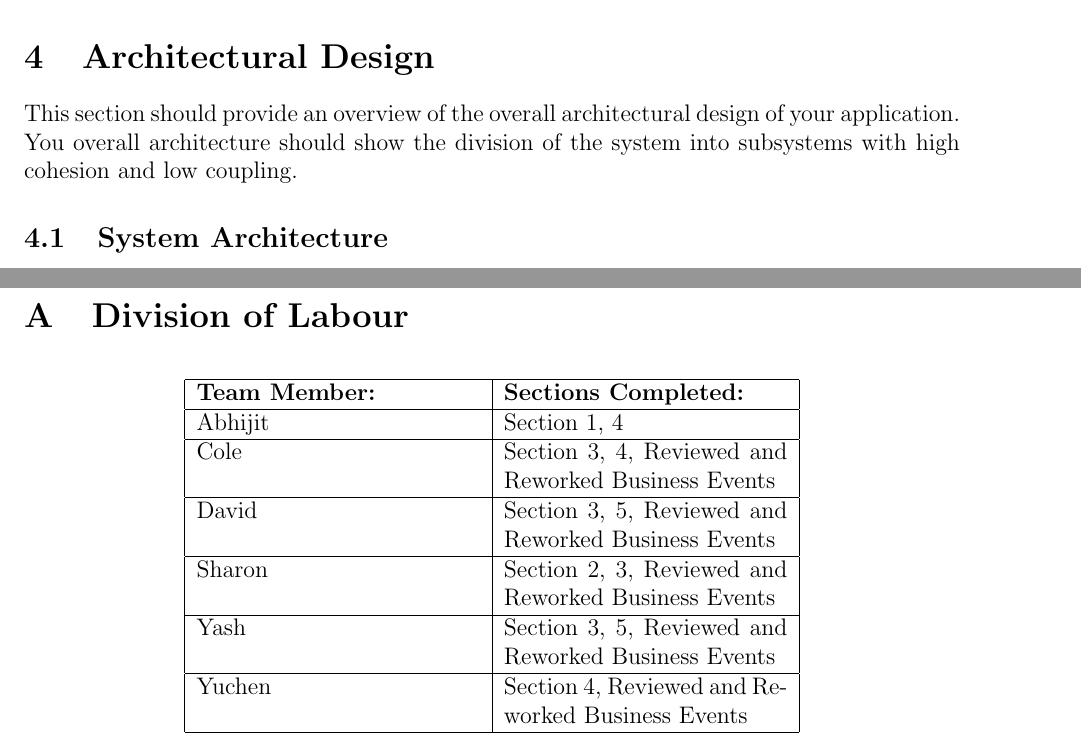
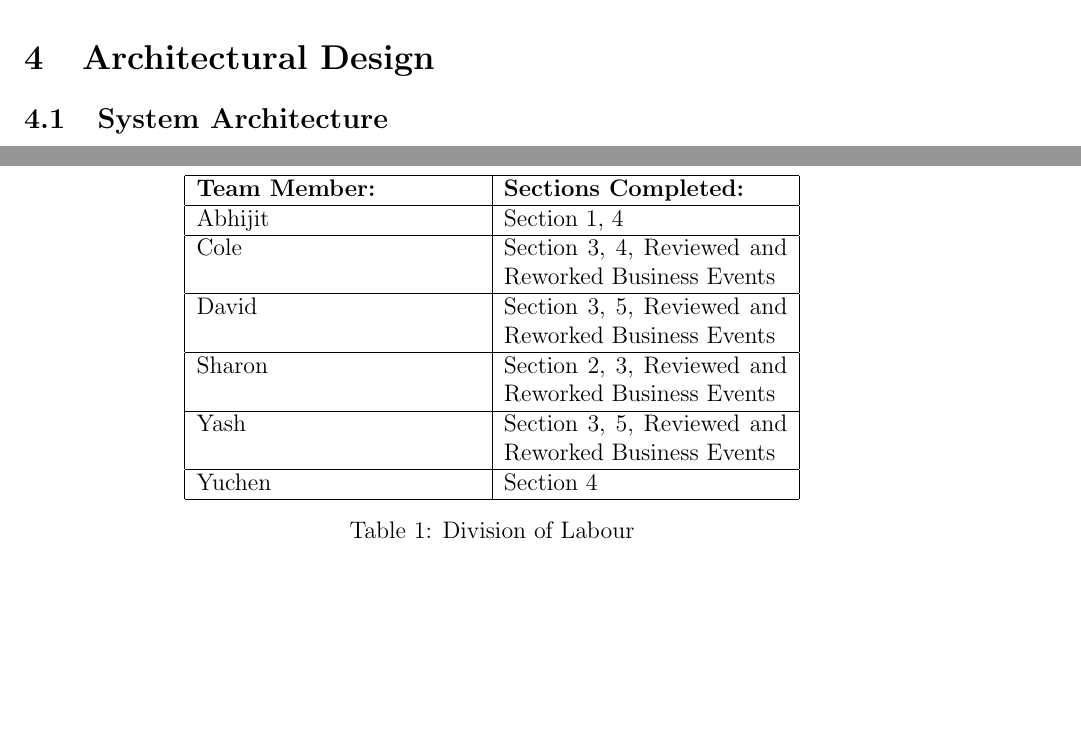
Before and after one commit to yashsway/carspot, a LaTeX document (Documentation/ArchitecturalDesign/systemdesign-team9ao4.tex): two parts of pages 4 and 10 of 10, joined at a grey line, cut so that both start at the same text, the shorter picture padded with empty space. Compiled offline with pdfLaTeX.

Commit message:
actually committing changes after fixed merge conflict

```diff
--- a/Documentation/ArchitecturalDesign/systemdesign-team9ao4.tex
+++ b/Documentation/ArchitecturalDesign/systemdesign-team9ao4.tex
@@ -106,7 +106,6 @@ This section should provide a use case diagram for your application.
 \section{Architectural Design}
 \label{sec:architectural_design}
 % Begin Section
-This section should provide an overview of the overall architectural design of your application. You overall architecture should show the division of the system into subsystems with high cohesion and low coupling.
 
 \subsection{System Architecture}
 \label{sub:system_architecture}
@@ -396,9 +394,11 @@ This section should provide an overview of the overall architectural design of y
 		\hline
 		Yash & Section 3, 5, Reviewed and Reworked Business Events\\
 		\hline
-		Yuchen & Section 4, Reviewed and Reworked Business Events\\
+		Yuchen & Section 4\\
 		\hline
 	\end{tabular}
+	\caption{Division of Labour}
+	\label{table:1}
 \end{table}
 % End Section
 
```
Also changed, not shown: Documentation/ArchitecturalDesign/systemdesign-team9ao4.pdf, Documentation/ArchitecturalDesign/systemdesign-team9ao4.tex (1 more changed lines).
